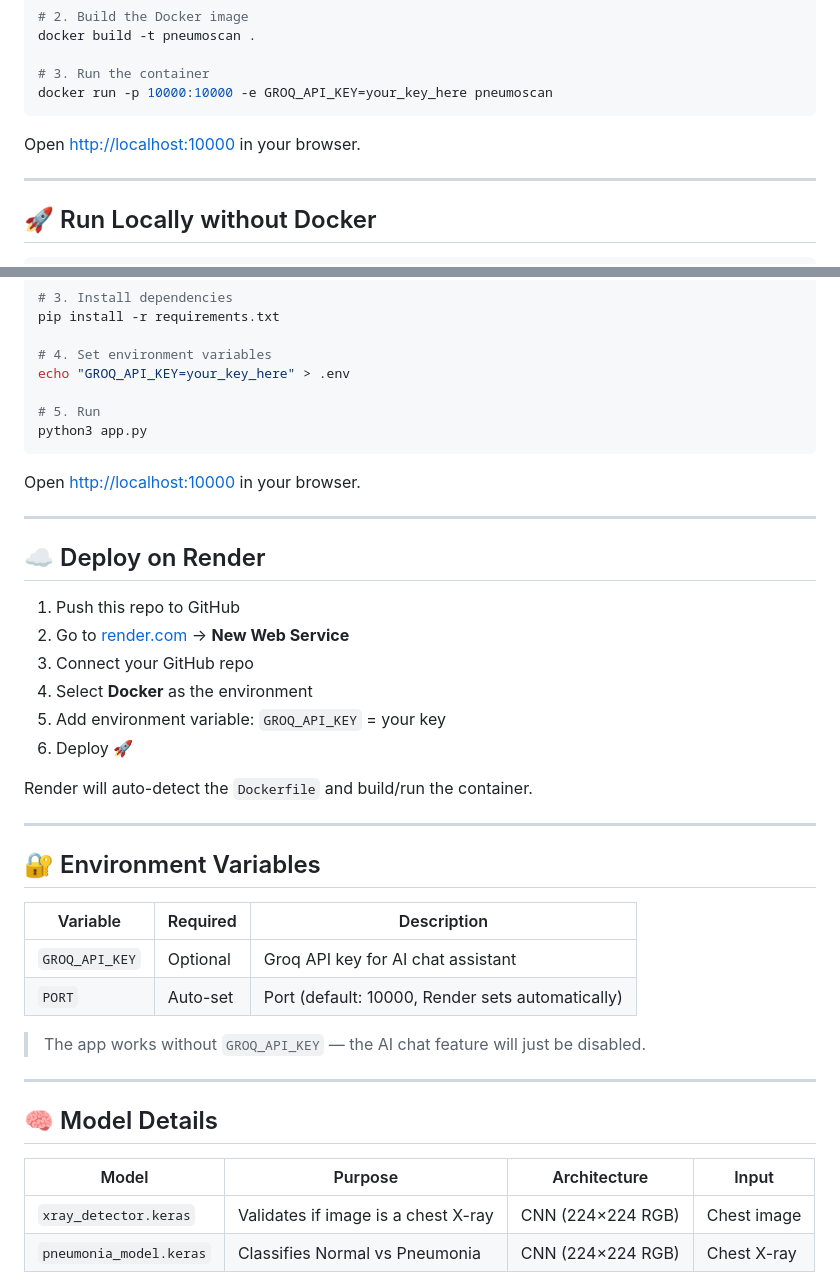
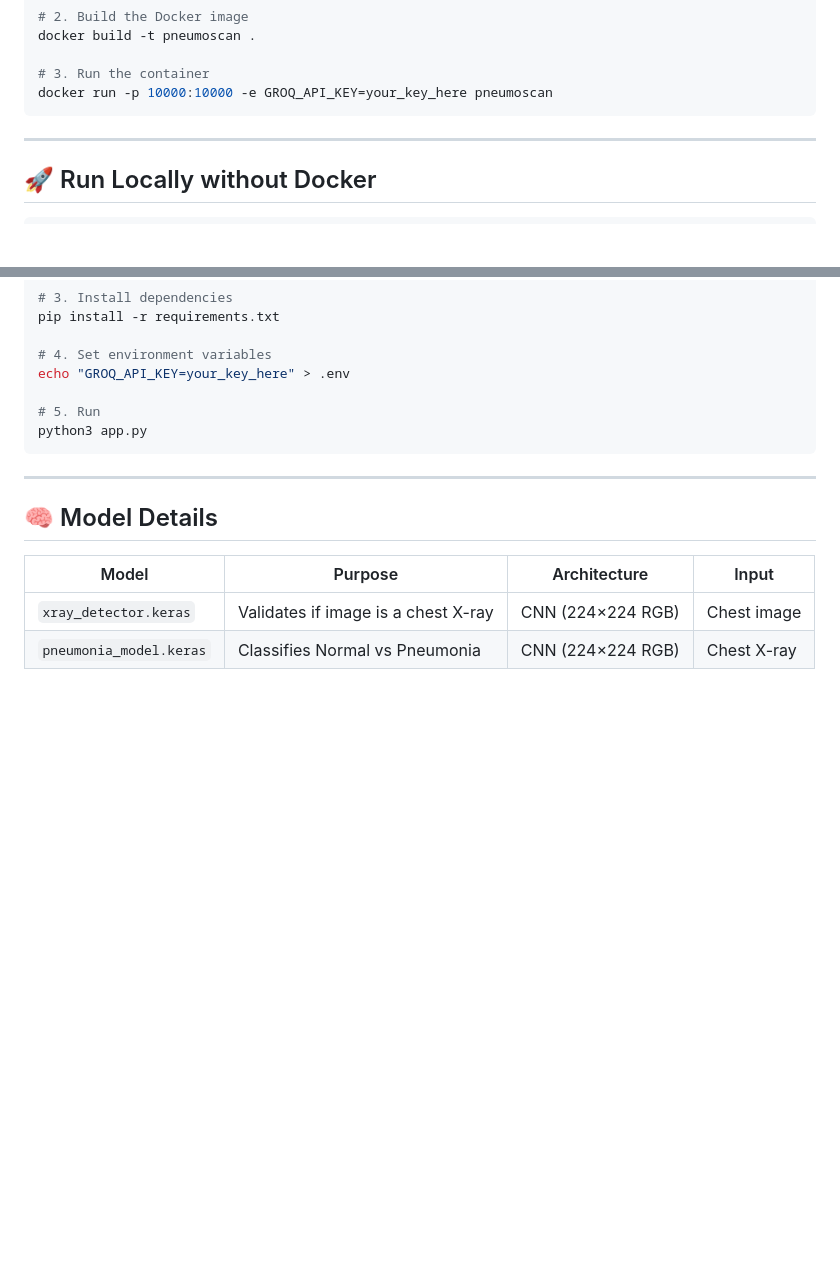
Before and after one commit to Nightkilller/PneumoScan-MAIN, a Markdown page: README.md, 2 parts joined by grey strips. GitHub-like rendering; blank space fills up the shorter version.

````diff
--- a/README.md
+++ b/README.md
@@ -73,7 +73,7 @@ docker build -t pneumoscan .
 docker run -p 10000:10000 -e GROQ_API_KEY=your_key_here pneumoscan
 ```
 
-Open [http://localhost:10000](http://localhost:10000) in your browser.
+
 
 ---
 
@@ -98,32 +98,6 @@ echo "GROQ_API_KEY=your_key_here" > .env
 python3 app.py
 ```
 
-Open [http://localhost:10000](http://localhost:10000) in your browser.
-
----
-
-## ☁️ Deploy on Render
-
-1. Push this repo to GitHub
-2. Go to [render.com](https://render.com) → **New Web Service**
-3. Connect your GitHub repo
-4. Select **Docker** as the environment
-5. Add environment variable: `GROQ_API_KEY` = your key
-6. Deploy 🚀
-
-Render will auto-detect the `Dockerfile` and build/run the container.
-
----
-
-## 🔐 Environment Variables
-
-| Variable | Required | Description |
-|----------|----------|-------------|
-| `GROQ_API_KEY` | Optional | Groq API key for AI chat assistant |
-| `PORT` | Auto-set | Port (default: 10000, Render sets automatically) |
-
-> The app works without `GROQ_API_KEY` — the AI chat feature will just be disabled.
-
 ---
 
 ## 🧠 Model Details
````
Also changed, not shown: other parts of README.md (+1 -1 lines).
